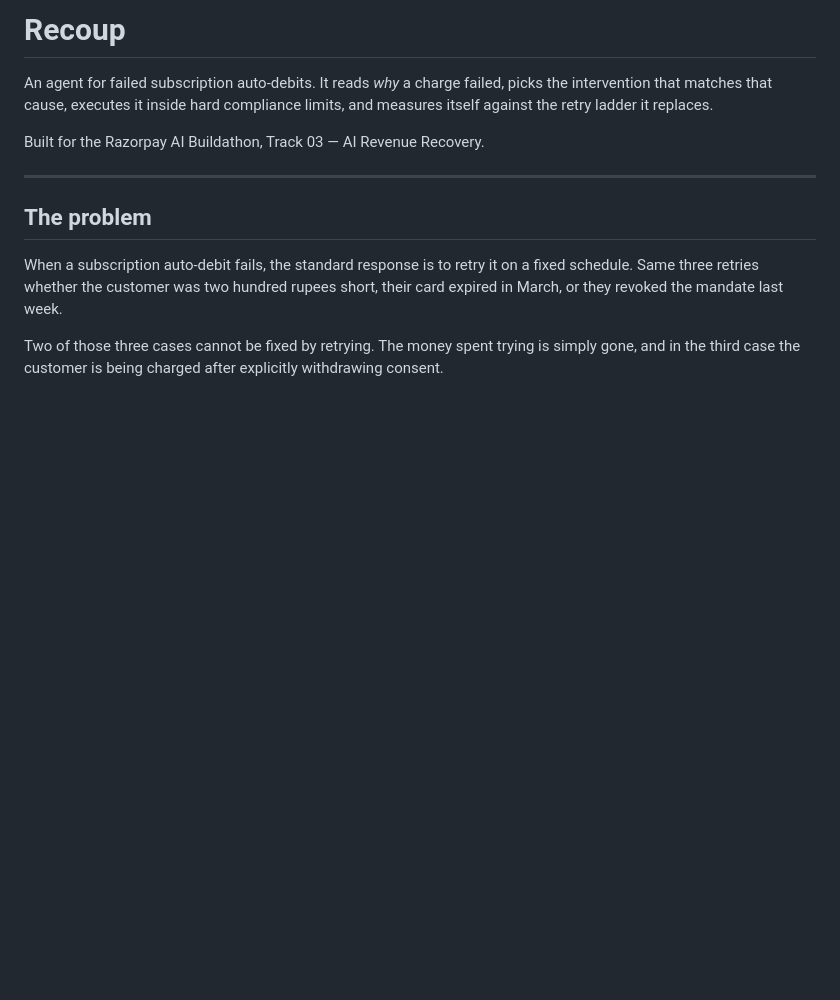
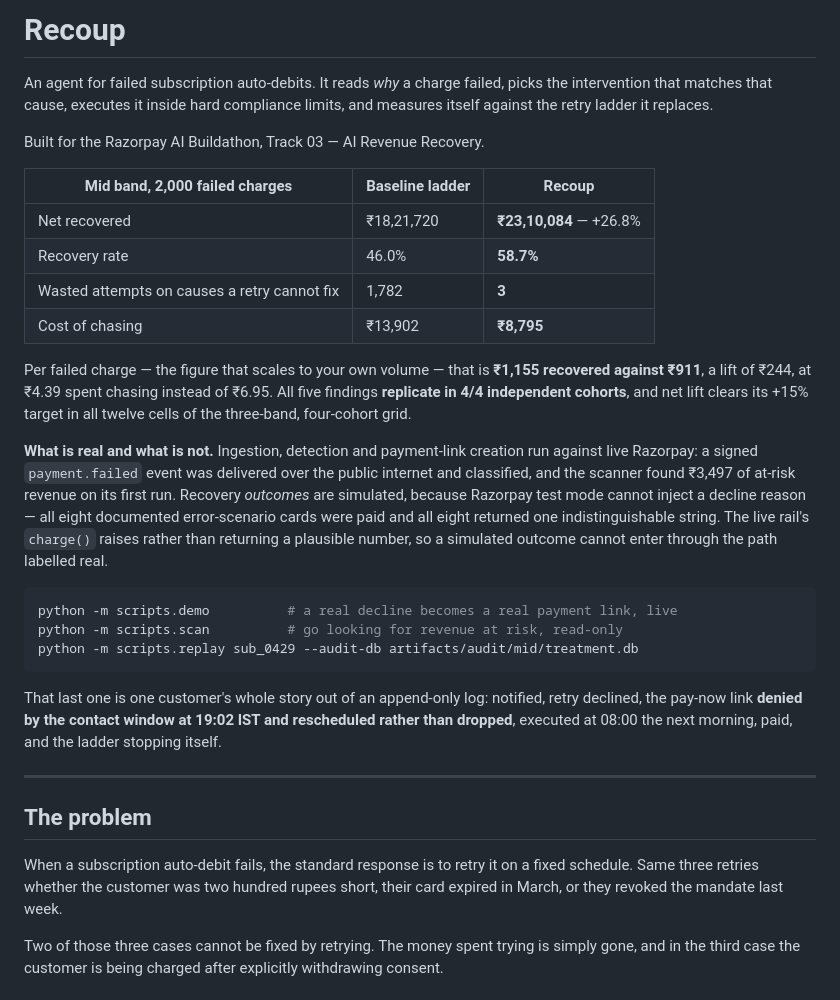
Before and after one commit to distinguishedape/recoup, a Markdown page: README.md, the part around the change. GitHub-like rendering; blank space fills up the shorter version.

Commit message:
Put the scoreboard and the runnable commands above the fold
Most judges open GitHub before anything else, and the lede spent four paragraphs
explaining the problem before showing a number. The scoreboard, the per-charge
figure that scales to a reader's own volume, the real-versus-simulated boundary
drawn rather than disclaimed, and the three commands that actually run now sit
in the first screen. The narrative moves down, not out.

Every figure was checked against evidence/report.md rather than copied from
memory, and the replay command was run to confirm sub_0429 is really the trace
described.

Claude-Session: https://claude.ai/code/session_01PTDbSj6ZuQfYzGr9tU5FZb

````diff
--- a/README.md
+++ b/README.md
@@ -5,6 +5,39 @@ picks the intervention that matches that cause, executes it inside hard
 compliance limits, and measures itself against the retry ladder it replaces.
 
 Built for the Razorpay AI Buildathon, Track 03 — AI Revenue Recovery.
+
+| Mid band, 2,000 failed charges | Baseline ladder | Recoup |
+|---|---|---|
+| Net recovered | ₹18,21,720 | **₹23,10,084** — +26.8% |
+| Recovery rate | 46.0% | **58.7%** |
+| Wasted attempts on causes a retry cannot fix | 1,782 | **3** |
+| Cost of chasing | ₹13,902 | **₹8,795** |
+
+Per failed charge — the figure that scales to your own volume — that is
+**₹1,155 recovered against ₹911**, a lift of ₹244, at ₹4.39 spent chasing
+instead of ₹6.95. All five findings **replicate in 4/4 independent cohorts**,
+and net lift clears its +15% target in all twelve cells of the three-band,
+four-cohort grid.
+
+**What is real and what is not.** Ingestion, detection and payment-link creation
+run against live Razorpay: a signed `payment.failed` event was delivered over the
+public internet and classified, and the scanner found ₹3,497 of at-risk revenue
+on its first run. Recovery *outcomes* are simulated, because Razorpay test mode
+cannot inject a decline reason — all eight documented error-scenario cards were
+paid and all eight returned one indistinguishable string. The live rail's
+`charge()` raises rather than returning a plausible number, so a simulated
+outcome cannot enter through the path labelled real.
+
+```bash
+python -m scripts.demo          # a real decline becomes a real payment link, live
+python -m scripts.scan          # go looking for revenue at risk, read-only
+python -m scripts.replay sub_0429 --audit-db artifacts/audit/mid/treatment.db
+```
+
+That last one is one customer's whole story out of an append-only log: notified,
+retry declined, the pay-now link **denied by the contact window at 19:02 IST and
+rescheduled rather than dropped**, executed at 08:00 the next morning, paid, and
+the ladder stopping itself.
 
 ---
 
````
